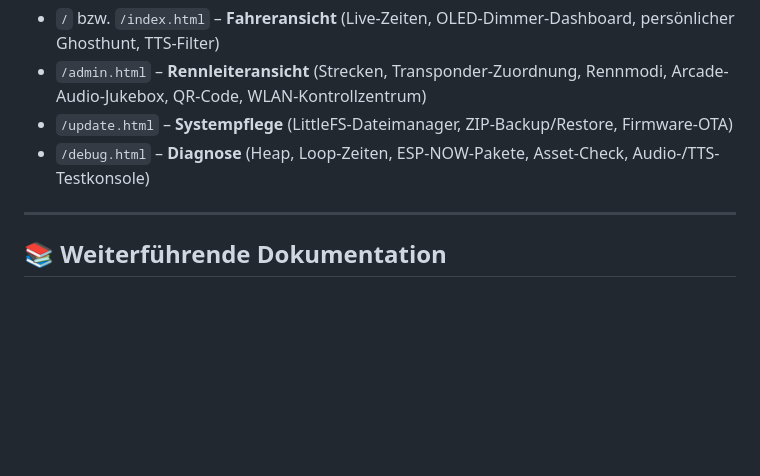
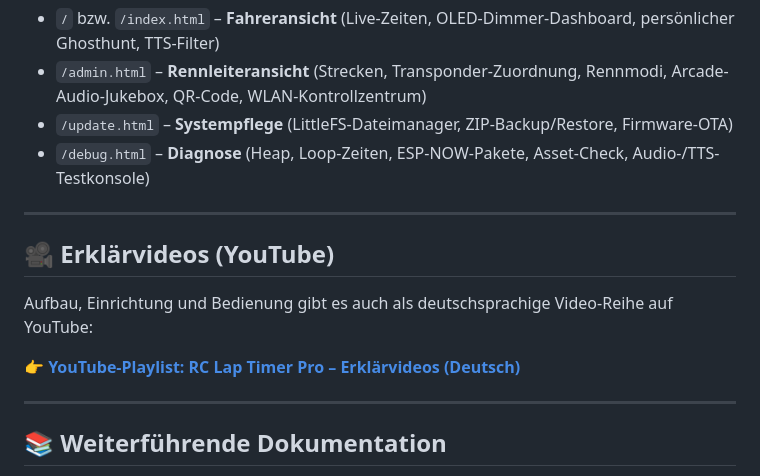
Before and after one commit to SirDomsen/RC-LAP-TIMER-PRO, a Markdown page: README.md, the part around the change. Drawn GitHub-style; blank space fills up the shorter version.

Commit message:
docs: add German YouTube tutorial playlist to README.md

```diff
--- a/README.md
+++ b/README.md
@@ -209,6 +209,14 @@ Die Basisstation nutzt eine **WLAN-Kaskade**: *Heim-WLAN → Mobiler Hotspot →
 
 ---
 
+## 🎥 Erklärvideos (YouTube)
+
+Aufbau, Einrichtung und Bedienung gibt es auch als deutschsprachige Video-Reihe auf YouTube:
+
+👉 [**YouTube-Playlist: RC Lap Timer Pro – Erklärvideos (Deutsch)**](https://www.youtube.com/playlist?list=PLb4HYK9joTps)
+
+---
+
 ## 📚 Weiterführende Dokumentation
 
 * [**BEDIENUNGSANLEITUNG.md**](BEDIENUNGSANLEITUNG.md) – Ausführliche Schritt-für-Schritt-Anleitung für Fahrer und Rennleiter
```
